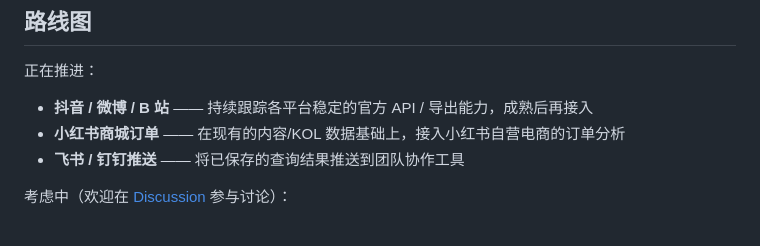
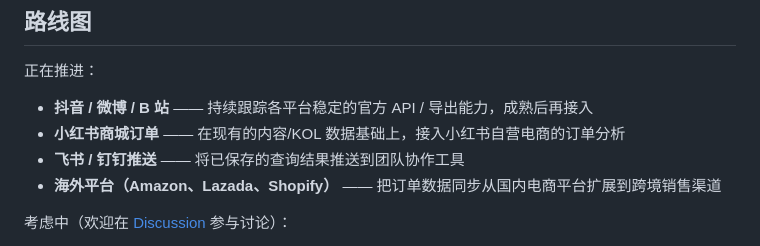
Before and after one commit to Nanboy-Ronan/OmniPanel, a Markdown page: README.zh-CN.md, the part around the change. GitHub-like rendering.

```diff
--- a/README.zh-CN.md
+++ b/README.zh-CN.md
@@ -272,6 +272,7 @@ MINIMAX_API_KEY=eyJ...             # 或 ANTHROPIC_API_KEY / DEEPSEEK_API_KEY
 - **抖音 / 微博 / B 站** —— 持续跟踪各平台稳定的官方 API / 导出能力，成熟后再接入
 - **小红书商城订单** —— 在现有的内容/KOL 数据基础上，接入小红书自营电商的订单分析
 - **飞书 / 钉钉推送** —— 将已保存的查询结果推送到团队协作工具
+- **海外平台（Amazon、Lazada、Shopify）** —— 把订单数据同步从国内电商平台扩展到跨境销售渠道
 
 考虑中（欢迎在 [Discussion](https://github.com/Nanboy-Ronan/OmniPanel/discussions) 参与讨论）：
 
```
Also changed, not shown: README.md (+1 -0 lines).
